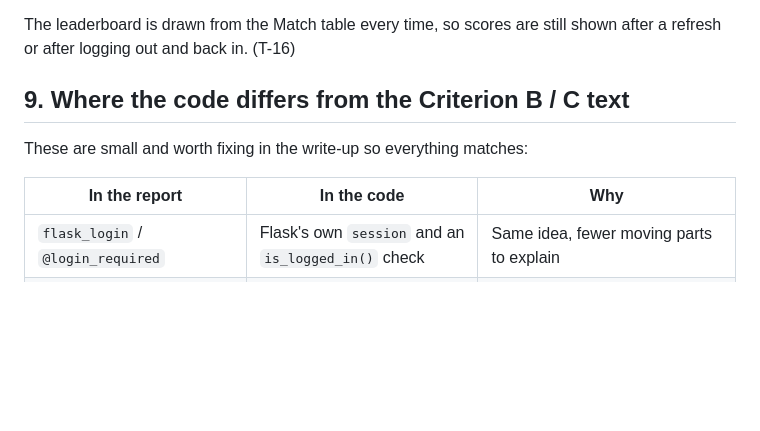
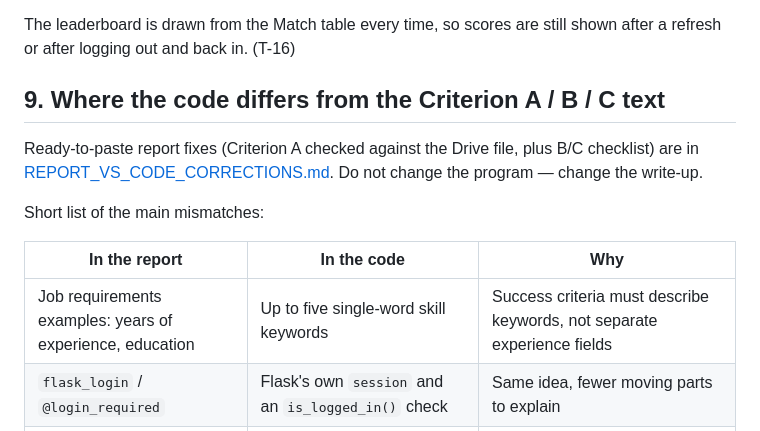
Before and after one commit to karrroli/CS-HR-IA, a Markdown page: HOW_THE_CODE_WORKS.md, the part around the change. Drawn GitHub-style; blank space fills up the shorter version.

```diff
--- a/HOW_THE_CODE_WORKS.md
+++ b/HOW_THE_CODE_WORKS.md
@@ -140,12 +140,15 @@ On the page, `loop.index` gives the rank (1, 2, 3 …). Ranks 1–3 get the CSS
 
 The leaderboard is drawn from the Match table every time, so scores are still shown after a refresh or after logging out and back in. (T-16)
 
-## 9. Where the code differs from the Criterion B / C text
+## 9. Where the code differs from the Criterion A / B / C text
 
-These are small and worth fixing in the write-up so everything matches:
+Ready-to-paste report fixes (Criterion A checked against the Drive file, plus B/C checklist) are in [REPORT_VS_CODE_CORRECTIONS.md](REPORT_VS_CODE_CORRECTIONS.md). Do not change the program — change the write-up.
+
+Short list of the main mismatches:
 
 | In the report | In the code | Why |
 |---------------|-------------|-----|
+| Job requirements examples: years of experience, education | Up to five single-word skill keywords | Success criteria must describe keywords, not separate experience fields |
 | `flask_login` / `@login_required` | Flask's own `session` and an `is_logged_in()` check | Same idea, fewer moving parts to explain |
 | Bootstrap | plain `style.css` | Nothing to explain that is not visible in the file |
 | Table called "Requirements" in one place, "Job" in the ERD | `Job` | The ERD is the authoritative design |
```
Also changed, not shown: REPORT_VS_CODE_CORRECTIONS.md (added, +167 -0 lines).
